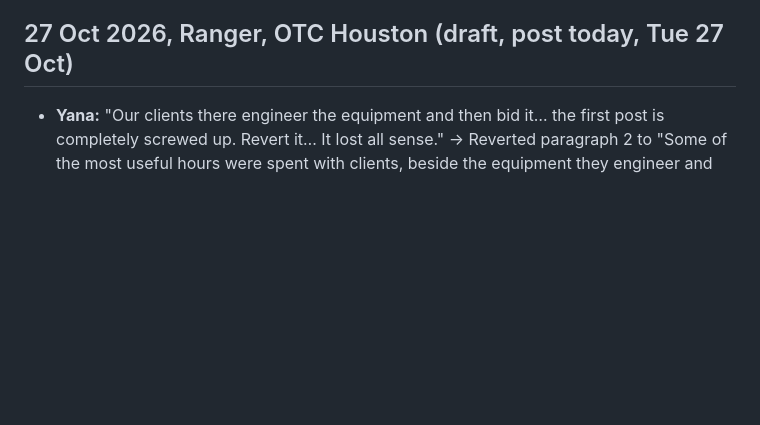
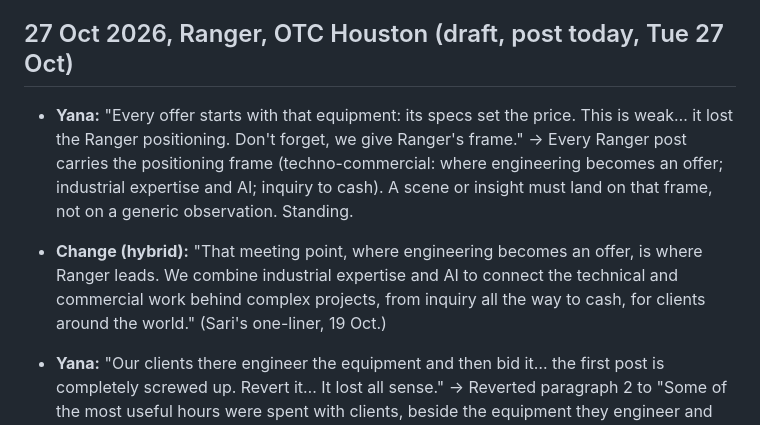
Before and after one commit to yanaredrangerplusvitaminc/yanaranger, a Markdown page: .claude/editorial-log.md, the part around the change. Drawn GitHub-style; blank space fills up the shorter version.

Commit message:
Log positioning-frame rule for OTC
Co-Authored-By: Claude Opus 5.5 <noreply@anthropic.com>
Claude-Session: https://claude.ai/code/session_01CJvCG9ecYgFAzBeRsPX3A9

```diff
--- a/.claude/editorial-log.md
+++ b/.claude/editorial-log.md
@@ -21,6 +21,9 @@ Older entries (2 Oct to 26 Oct) with full sources: section 8 of the editorial sy
   - Teaser: list of three (EPCs, OEMs and NOCs) became "from EPCs to national oil companies"; "will be meeting" became "are meeting".
 
 ## 27 Oct 2026, Ranger, OTC Houston (draft, post today, Tue 27 Oct)
+
+- **Yana:** "Every offer starts with that equipment: its specs set the price. This is weak… it lost the Ranger positioning. Don't forget, we give Ranger's frame." → Every Ranger post carries the positioning frame (techno-commercial: where engineering becomes an offer; industrial expertise and AI; inquiry to cash). A scene or insight must land on that frame, not on a generic observation. Standing.
+- **Change (hybrid):** "That meeting point, where engineering becomes an offer, is where Ranger leads. We combine industrial expertise and AI to connect the technical and commercial work behind complex projects, from inquiry all the way to cash, for clients around the world." (Sari's one-liner, 19 Oct.)
 
 - **Yana:** "Our clients there engineer the equipment and then bid it… the first post is completely screwed up. Revert it… It lost all sense." → Reverted paragraph 2 to "Some of the most useful hours were spent with clients, beside the equipment they engineer and bid. Every spec and every price in an offer starts there…". A Write-Cut pass must not strip the meaning that makes a line work; if the cut loses the sense, keep the original. Standing.
 
```
